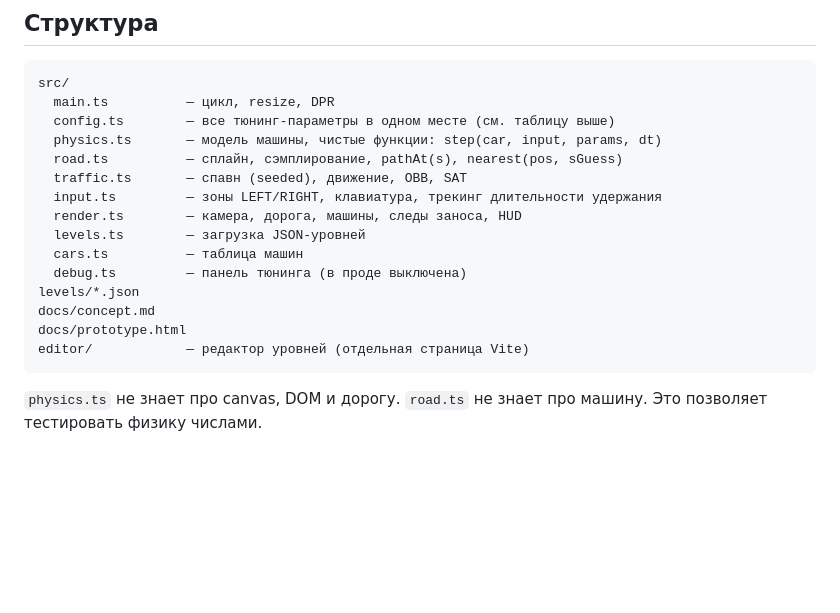
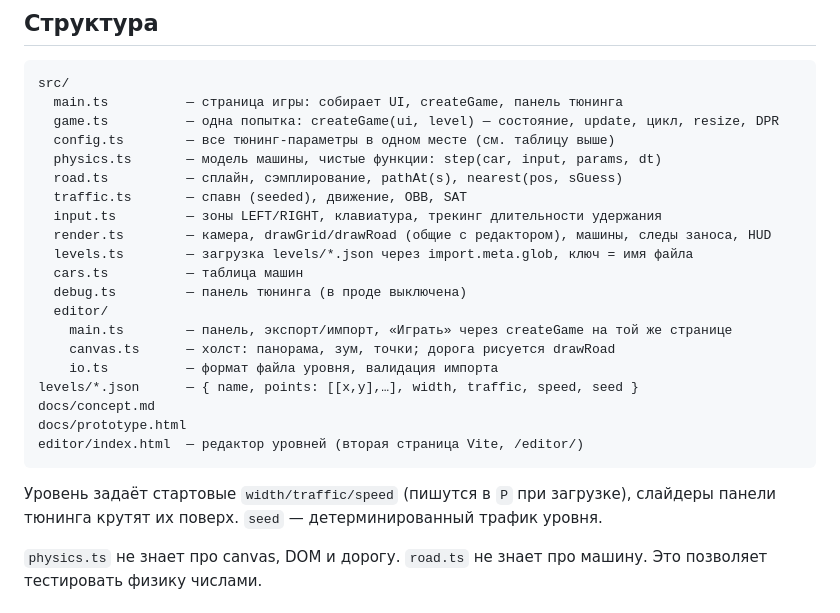
Before and after one commit to YaroslavSheina/Busted, a Markdown page: CLAUDE.md, the part around the change. Drawn GitHub-style; blank space fills up the shorter version.

Commit message:
CLAUDE.md: структура с game.ts, editor/ и форматом уровня
Co-Authored-By: Claude Fable 5.1 <noreply@anthropic.com>

````diff
--- a/CLAUDE.md
+++ b/CLAUDE.md
@@ -90,21 +90,29 @@ x  += vx · dt ;  y += vy · dt
 
 ```
 src/
-  main.ts          — цикл, resize, DPR
+  main.ts          — страница игры: собирает UI, createGame, панель тюнинга
+  game.ts          — одна попытка: createGame(ui, level) — состояние, update, цикл, resize, DPR
   config.ts        — все тюнинг-параметры в одном месте (см. таблицу выше)
   physics.ts       — модель машины, чистые функции: step(car, input, params, dt)
   road.ts          — сплайн, сэмплирование, pathAt(s), nearest(pos, sGuess)
   traffic.ts       — спавн (seeded), движение, OBB, SAT
   input.ts         — зоны LEFT/RIGHT, клавиатура, трекинг длительности удержания
-  render.ts        — камера, дорога, машины, следы заноса, HUD
-  levels.ts        — загрузка JSON-уровней
+  render.ts        — камера, drawGrid/drawRoad (общие с редактором), машины, следы заноса, HUD
+  levels.ts        — загрузка levels/*.json через import.meta.glob, ключ = имя файла
   cars.ts          — таблица машин
   debug.ts         — панель тюнинга (в проде выключена)
-levels/*.json
+  editor/
+    main.ts        — панель, экспорт/импорт, «Играть» через createGame на той же странице
+    canvas.ts      — холст: панорама, зум, точки; дорога рисуется drawRoad
+    io.ts          — формат файла уровня, валидация импорта
+levels/*.json      — { name, points: [[x,y],…], width, traffic, speed, seed }
 docs/concept.md
 docs/prototype.html
-editor/            — редактор уровней (отдельная страница Vite)
+editor/index.html  — редактор уровней (вторая страница Vite, /editor/)
 ```
+
+Уровень задаёт стартовые `width/traffic/speed` (пишутся в `P` при загрузке), слайдеры панели тюнинга
+крутят их поверх. `seed` — детерминированный трафик уровня.
 
 `physics.ts` не знает про canvas, DOM и дорогу. `road.ts` не знает про машину. Это позволяет тестировать физику числами.
 
````
